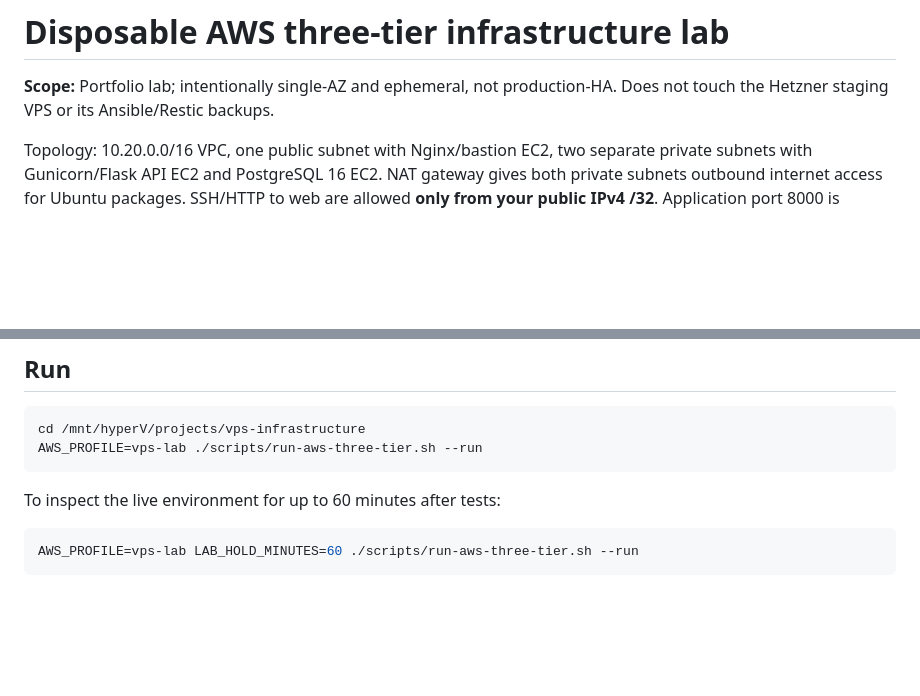
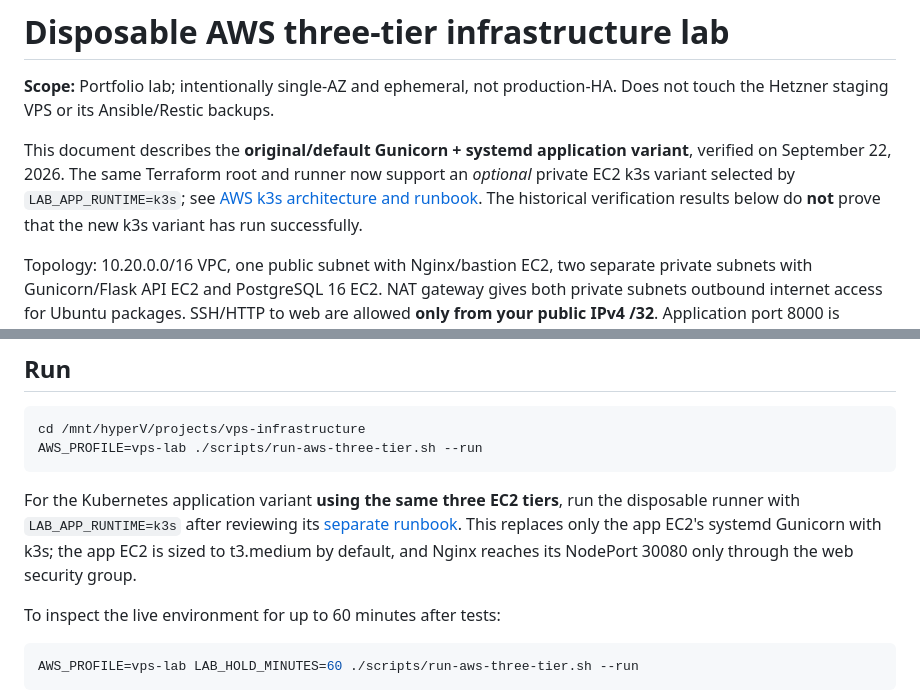
Before and after one commit to BrentDean/cloud-infrastructure-automation, a Markdown page: docs/aws-three-tier.md, 2 parts joined by grey strips. Drawn GitHub-style; blank space fills up the shorter version.

Commit message:
Clarify original AWS three-tier baseline and optional Kubernetes variant

````diff
--- a/docs/aws-three-tier.md
+++ b/docs/aws-three-tier.md
@@ -1,6 +1,13 @@
 # Disposable AWS three-tier infrastructure lab
 
 **Scope:** Portfolio lab; intentionally single-AZ and ephemeral, not production-HA. Does not touch the Hetzner staging VPS or its Ansible/Restic backups.
+
+This document describes the **original/default Gunicorn + systemd application
+variant**, verified on September 22, 2026. The same Terraform root and runner
+now support an *optional* private EC2 k3s variant selected by
+`LAB_APP_RUNTIME=k3s`; see [AWS k3s architecture and runbook](kubernetes-k3s.md).
+The historical verification results below do **not** prove that the new k3s
+variant has run successfully.
 
 Topology: 10.20.0.0/16 VPC, one public subnet with Nginx/bastion EC2, two separate private subnets with Gunicorn/Flask API EC2 and PostgreSQL 16 EC2. NAT gateway gives both private subnets outbound internet access for Ubuntu packages. SSH/HTTP to web are allowed **only from your public IPv4 /32**. Application port 8000 is permitted from the web security group; database port 5432 only from the app security group. Bastion SSH to both private instances is allowed. SSH uses an ephemeral ED25519 key generated by the runner.
 
@@ -18,6 +25,12 @@ Configure `vps-lab` AWS CLI profile with appropriately limited IAM access (EC2/V
 cd /mnt/hyperV/projects/vps-infrastructure
 AWS_PROFILE=vps-lab ./scripts/run-aws-three-tier.sh --run
 ```
+
+For the Kubernetes application variant **using the same three EC2 tiers**,
+run the disposable runner with `LAB_APP_RUNTIME=k3s` after reviewing its
+[separate runbook](kubernetes-k3s.md). This replaces only the app EC2's
+systemd Gunicorn with k3s; the app EC2 is sized to t3.medium by default,
+and Nginx reaches its NodePort 30080 only through the web security group.
 
 To inspect the live environment for up to 60 minutes after tests:
 
````
